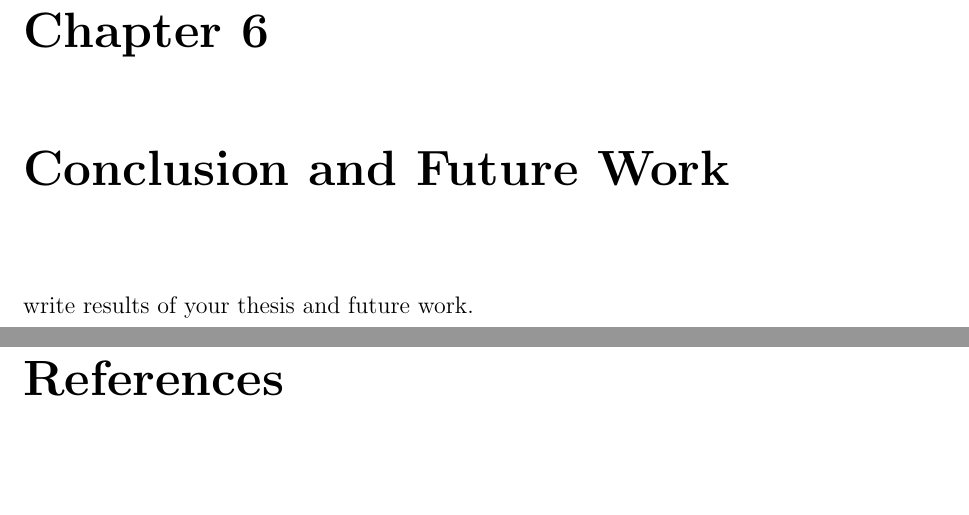
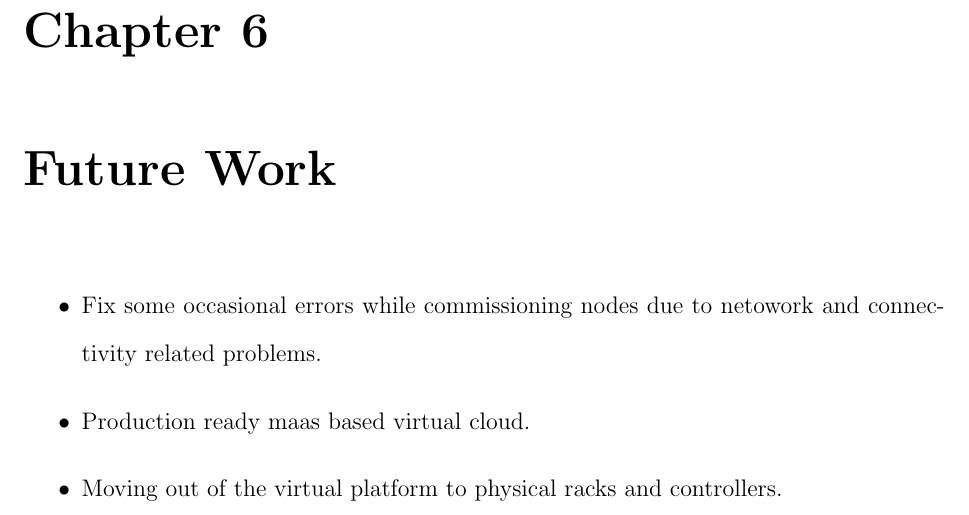
Before and after one commit to KishoreKaushal/btp-report-phase1, a LaTeX thesis (btp_report.tex, which reads futurework.tex): two parts of pages 25 and 27 of 27 before the commit and part of page 25 of 25 after it, the two joined at a grey line, cut so that both start at the same text, the shorter picture padded with empty space. Compiled offline with pdfLaTeX.

Commit message:
future work

```diff
--- a/futurework.tex
+++ b/futurework.tex
@@ -1,3 +1,9 @@
-\chapter{Conclusion and Future Work}
+\chapname = {Future Work}
 
-write results of your thesis and future work.
+\chapter{Future Work}
+
+\begin{itemize}
+    \item Fix some occasional errors while commissioning nodes due to netowork and connectivity related problems.
+    \item Production ready maas based virtual cloud.
+    \item Moving out of the virtual platform to physical racks and controllers.
+\end{itemize}
```
Also changed, not shown: btp_report.tex (+2 -2 lines), btp_report.pdf.
